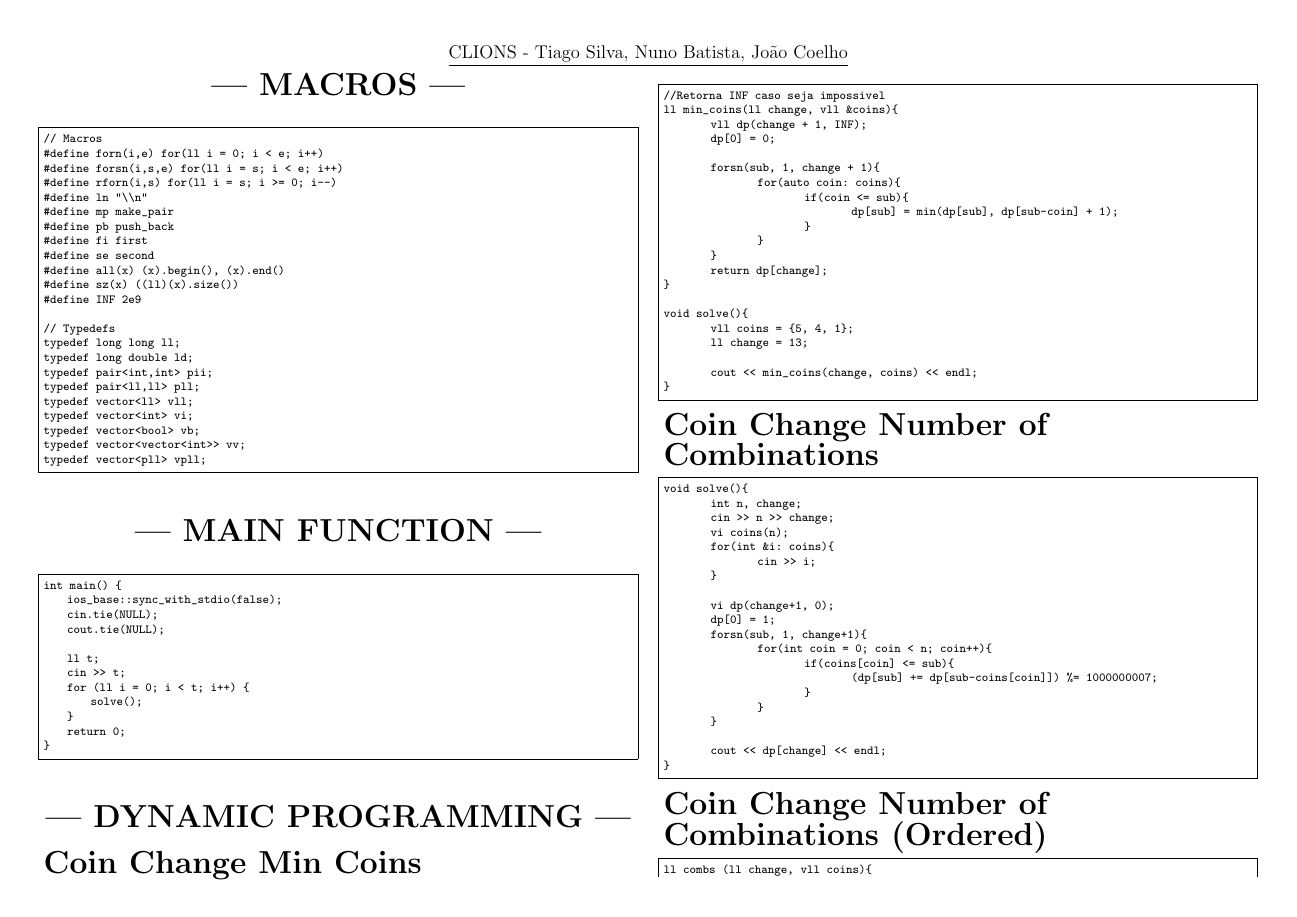
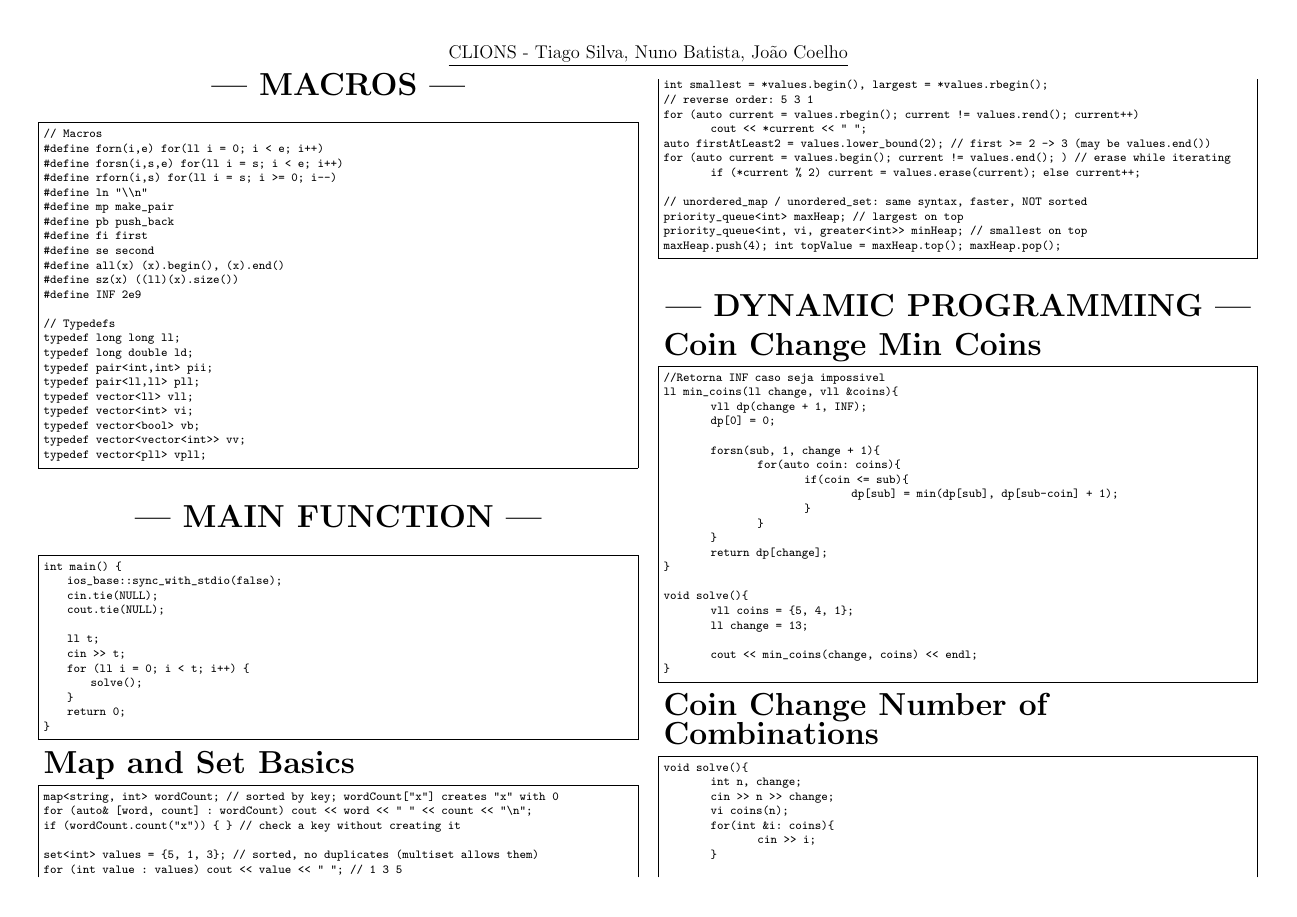
Before and after one commit to NunoMBatista/ConsultaCP, a LaTeX document (PDF/main.tex): page 1 of 25. Compiled offline with pdfLaTeX.

Commit message:
map and set utils

```diff
--- a/PDF/main.tex
+++ b/PDF/main.tex
@@ -126,6 +126,30 @@ int main() {
     }
     return 0;
 }
+\end{lstlisting}
+
+\large
+\huge\textbf{Map and Set Basics}
+\large
+\begin{lstlisting}
+map<string, int> wordCount;                    // sorted by key; wordCount["x"] creates "x" with 0
+for (auto& [word, count] : wordCount) cout << word << " " << count << "\n";
+if (wordCount.count("x")) { }                  // check a key without creating it
+
+set<int> values = {5, 1, 3};                   // sorted, no duplicates (multiset allows them)
+for (int value : values) cout << value << " "; // 1 3 5
+int smallest = *values.begin(), largest = *values.rbegin();
+// reverse order: 5 3 1
+for (auto current = values.rbegin(); current != values.rend(); current++)
+	cout << *current << " ";
+auto firstAtLeast2 = values.lower_bound(2);    // first >= 2 -> 3 (may be values.end())
+for (auto current = values.begin(); current != values.end(); )   // erase while iterating
+	if (*current % 2) current = values.erase(current); else current++;
+
+// unordered_map / unordered_set: same syntax, faster, NOT sorted
+priority_queue<int> maxHeap;                   // largest on top
+priority_queue<int, vi, greater<int>> minHeap; // smallest on top
+maxHeap.push(4); int topValue = maxHeap.top(); maxHeap.pop();
 \end{lstlisting}
 
 \large
```
Also changed, not shown: DataStructures/STL.md (added, +21 -0 lines), PDF/main.pdf, 3 other files.
